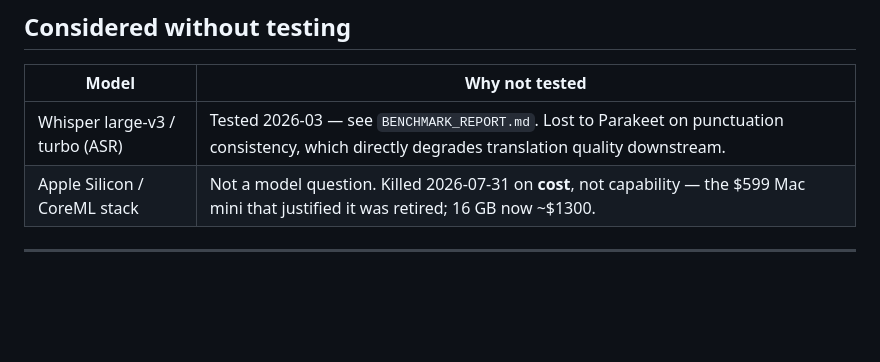
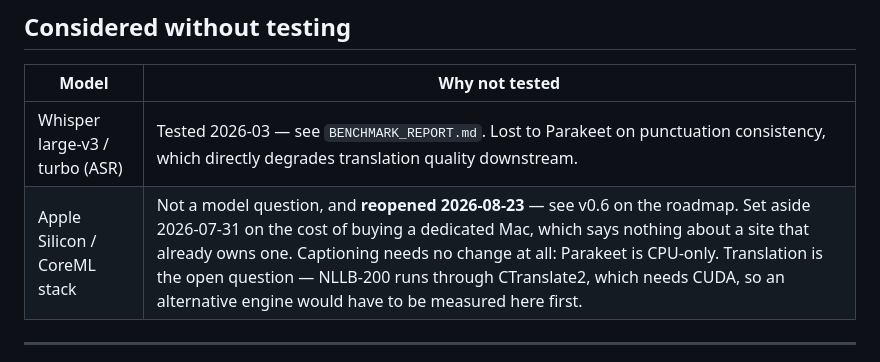
Before and after one commit to TheRevDrJ/OpenEar, a Markdown page: MODELS.md, the part around the change. Drawn GitHub-style; blank space fills up the shorter version.

```diff
--- a/MODELS.md
+++ b/MODELS.md
@@ -94,7 +94,7 @@ NLLB. Getting that backwards yields fluent output in the wrong language.
 | Model | Why not tested |
 |---|---|
 | Whisper large-v3 / turbo (ASR) | Tested 2026-03 — see `BENCHMARK_REPORT.md`. Lost to Parakeet on punctuation consistency, which directly degrades translation quality downstream. |
-| Apple Silicon / CoreML stack | Not a model question. Killed 2026-07-31 on **cost**, not capability — the $599 Mac mini that justified it was retired; 16 GB now ~$1300. |
+| Apple Silicon / CoreML stack | Not a model question, and **reopened 2026-08-23** — see v0.6 on the roadmap. Set aside 2026-07-31 on the cost of buying a dedicated Mac, which says nothing about a site that already owns one. Captioning needs no change at all: Parakeet is CPU-only. Translation is the open question — NLLB-200 runs through CTranslate2, which needs CUDA, so an alternative engine would have to be measured here first. |
 
 ---
 
```
Also changed, not shown: README.md (+7 -6 lines).
